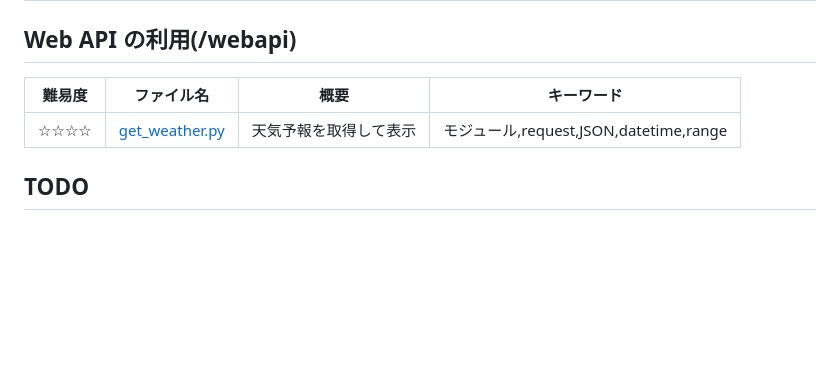
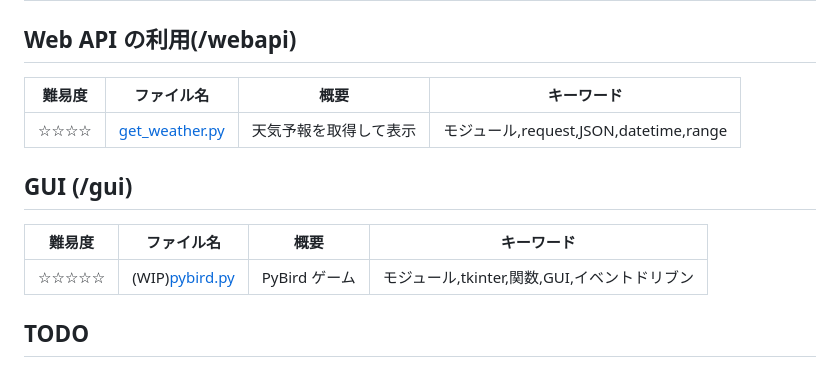
Before and after one commit to AyumuTakai/python_samples, a Markdown page: README.md, the part around the change. Drawn GitHub-style; blank space fills up the shorter version.

```diff
--- a/README.md
+++ b/README.md
@@ -37,6 +37,12 @@ Java 版は[こちら](https://github.com/AyumuTakai/java_samples)
 | ------ | ---------------------------------------------------------------------------------------------- | ---------------------- | -------------------------------------- |
 | ☆☆☆☆   | [get_weather.py](https://github.com/AyumuTakai/python_samples/blob/main/webapi/get_weather.py) | 天気予報を取得して表示 | モジュール,request,JSON,datetime,range |
 
+## GUI (/gui)
+
+| 難易度 | ファイル名                                                                             | 概要          | キーワード                                   |
+| ------ | -------------------------------------------------------------------------------------- | ------------- | -------------------------------------------- |
+| ☆☆☆☆☆  | (WIP)[pybird.py](https://github.com/AyumuTakai/python_samples/blob/main/gui/pybird.py) | PyBird ゲーム | モジュール,tkinter,関数,GUI,イベントドリブン |
+
 ## TODO
 
 - 課題として出題するための問題文
```
